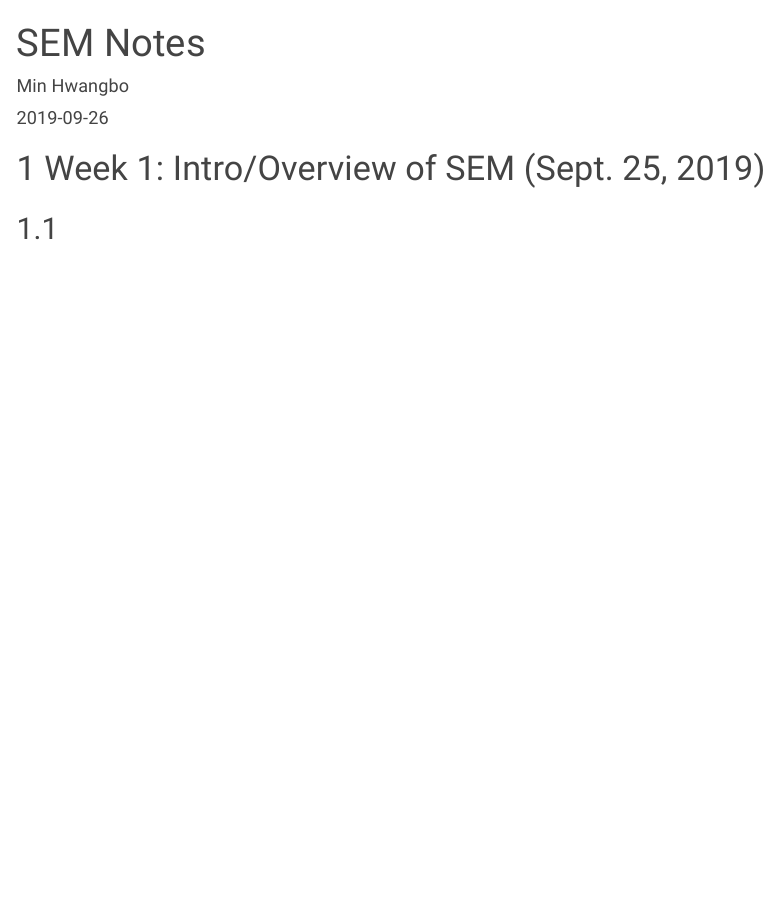
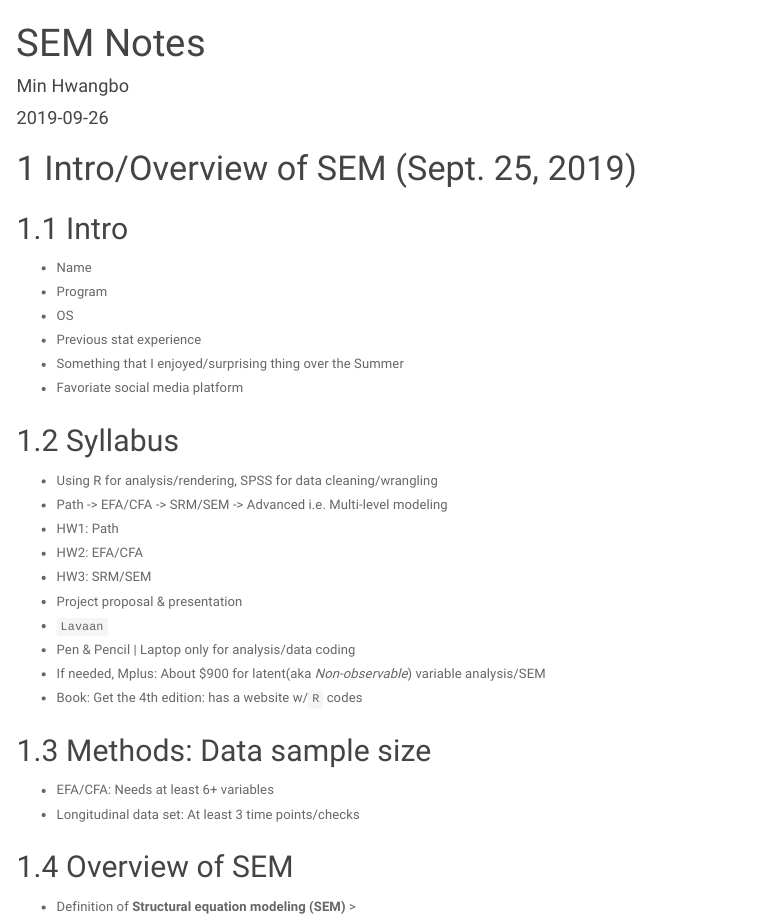
Before and after one commit to mhwangbo11/UW-LSHD, an R Markdown document (SEM_Fall2019/ClassNotes.RMD): the page in a window 1100 px wide, from its top. Rendered offline with R 4.5, knitr and Pandoc, with nearby package versions; menus at the side of the page are left out.

Commit message:
Update ClassNotes.RMD

````diff
--- a/SEM_Fall2019/ClassNotes.RMD
+++ b/SEM_Fall2019/ClassNotes.RMD
@@ -18,5 +18,32 @@ output:
 knitr::opts_chunk$set(echo = TRUE)
 ```
 
-# Week 1: Intro/Overview of SEM (Sept. 25, 2019)
-##
+# Intro/Overview of SEM (Sept. 25, 2019)
+
+## Intro
+* Name
+* Program
+* OS
+* Previous stat experience
+* Something that I enjoyed/surprising thing over the Summer
+* Favoriate social media platform
+
+## Syllabus
+* Using R for analysis/rendering, SPSS for data cleaning/wrangling
+* Path -> EFA/CFA -> SRM/SEM -> Advanced i.e. Multi-level modeling
+* HW1: Path
+* HW2: EFA/CFA
+* HW3: SRM/SEM
+* Project proposal & presentation
+* `Lavaan`
+* Pen & Pencil | Laptop only for analysis/data coding
+* If needed, Mplus: About $900 for latent(aka *Non-observable*) variable analysis/SEM
+* Book: Get the 4th edition: has a website w/`R` codes
+
+## Methods: Data sample size
+* EFA/CFA: Needs at least 6+ variables
+* Longitudinal data set: At least 3 time points/checks
+
+## Overview of SEM
+* Definition of **Structural equation modeling (SEM)**
+>
````
